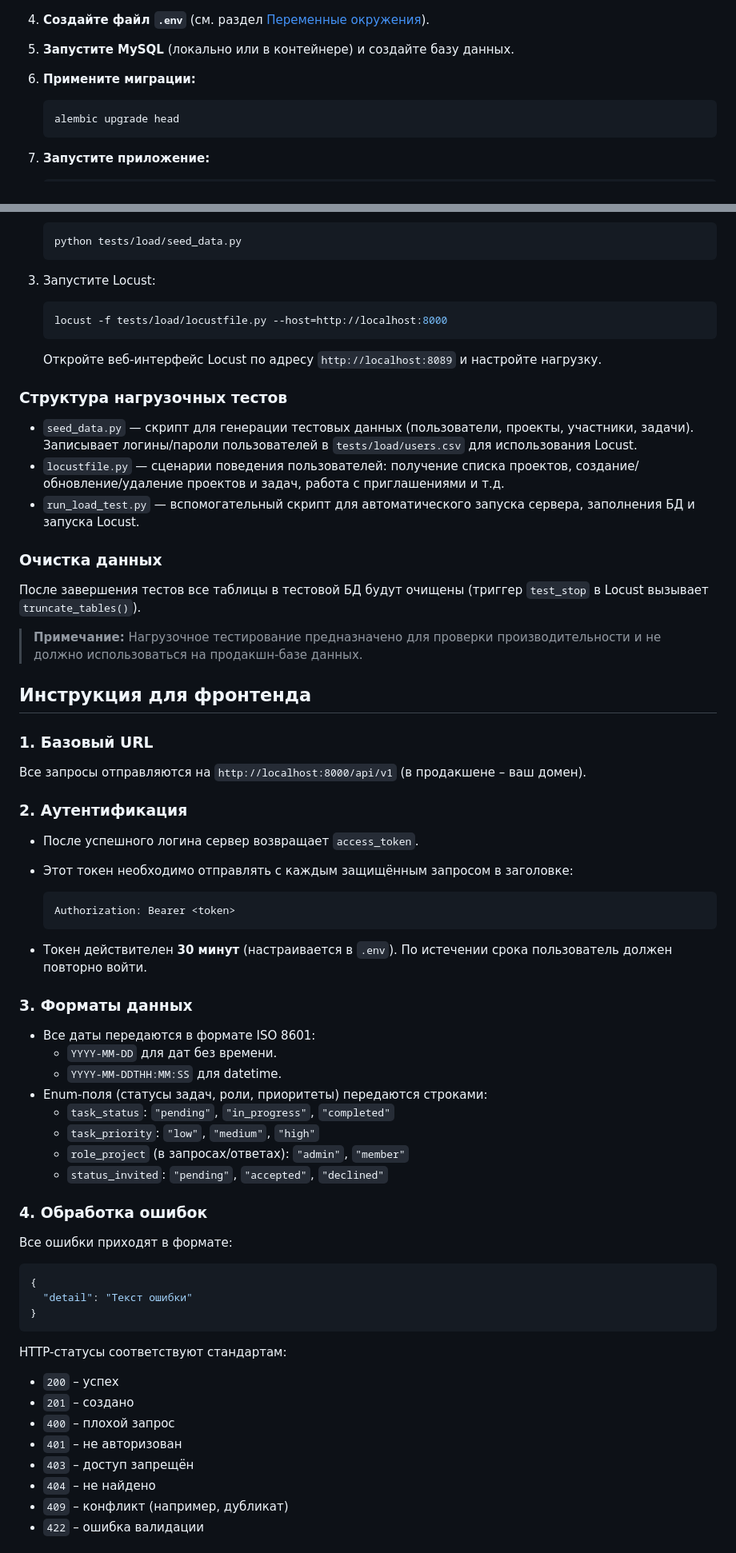
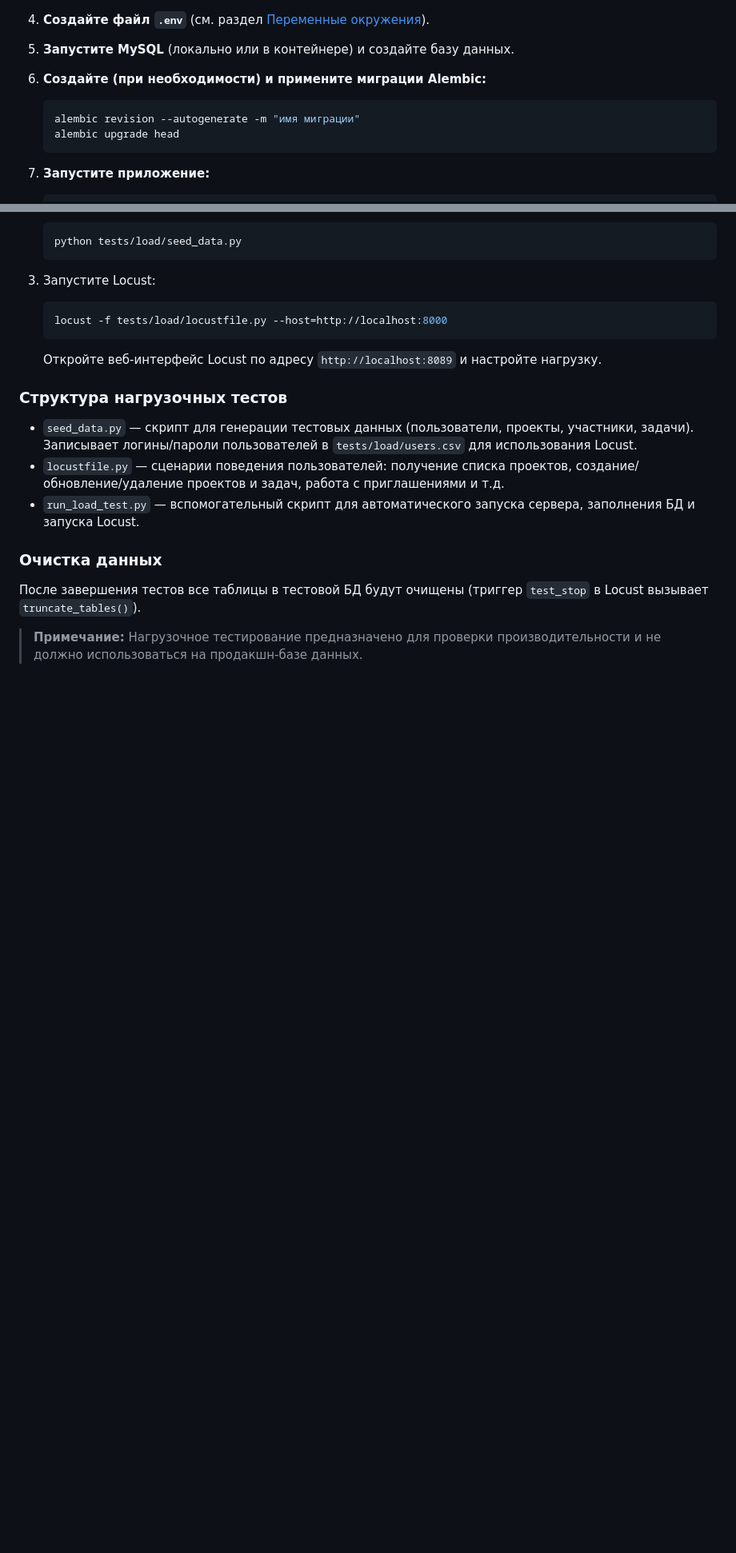
Before and after one commit to SaDDadd/Clarity, a Markdown page: README.md, 2 parts joined by grey strips. Shown at 80% size. Rendered like a GitHub page; blank space fills up the shorter version.

````diff
--- a/README.md
+++ b/README.md
@@ -127,9 +129,10 @@
 
 5. **Запустите MySQL** (локально или в контейнере) и создайте базу данных.
 
-6. **Примените миграции:**
+6. **Создайте (при необходимости) и примените миграции Alembic:**
 
    ```bash
+   alembic revision --autogenerate -m "имя миграции"
    alembic upgrade head
    ```
 
@@ -1401,52 +1418,3 @@ python run_load_test.py --headless --users 200 --spawn-rate 20 --run-time 10m
 
 > **Примечание:** Нагрузочное тестирование предназначено для проверки производительности и не должно использоваться на продакшн-базе данных.
 
-## Инструкция для фронтенда
-
-### 1. Базовый URL
-
-Все запросы отправляются на `http://localhost:8000/api/v1` (в продакшене – ваш домен).
-
-### 2. Аутентификация
-
-- После успешного логина сервер возвращает `access_token`.
-- Этот токен необходимо отправлять с каждым защищённым запросом в заголовке:
-
-  ```
-  Authorization: Bearer <token>
-  ```
-
-- Токен действителен **30 минут** (настраивается в `.env`). По истечении срока пользователь должен повторно войти.
-
-### 3. Форматы данных
-
-- Все даты передаются в формате ISO 8601:
-  - `YYYY-MM-DD` для дат без времени.
-  - `YYYY-MM-DDTHH:MM:SS` для datetime.
-- Enum-поля (статусы задач, роли, приоритеты) передаются строками:
-  - `task_status`: `"pending"`, `"in_progress"`, `"completed"`
-  - `task_priority`: `"low"`, `"medium"`, `"high"`
-  - `role_project` (в запросах/ответах): `"admin"`, `"member"`
-  - `status_invited`: `"pending"`, `"accepted"`, `"declined"`
-
-### 4. Обработка ошибок
-
-Все ошибки приходят в формате:
-
-```json
-{
-  "detail": "Текст ошибки"
-}
-```
-
-HTTP-статусы соответствуют стандартам:
-
-- `200` – успех
-- `201` – создано
-- `400` – плохой запрос
-- `401` – не авторизован
-- `403` – доступ запрещён
-- `404` – не найдено
-- `409` – конфликт (например, дубликат)
-- `422` – ошибка валидации
-
````
Also changed, not shown: other parts of README.md (+110 -166 lines).
